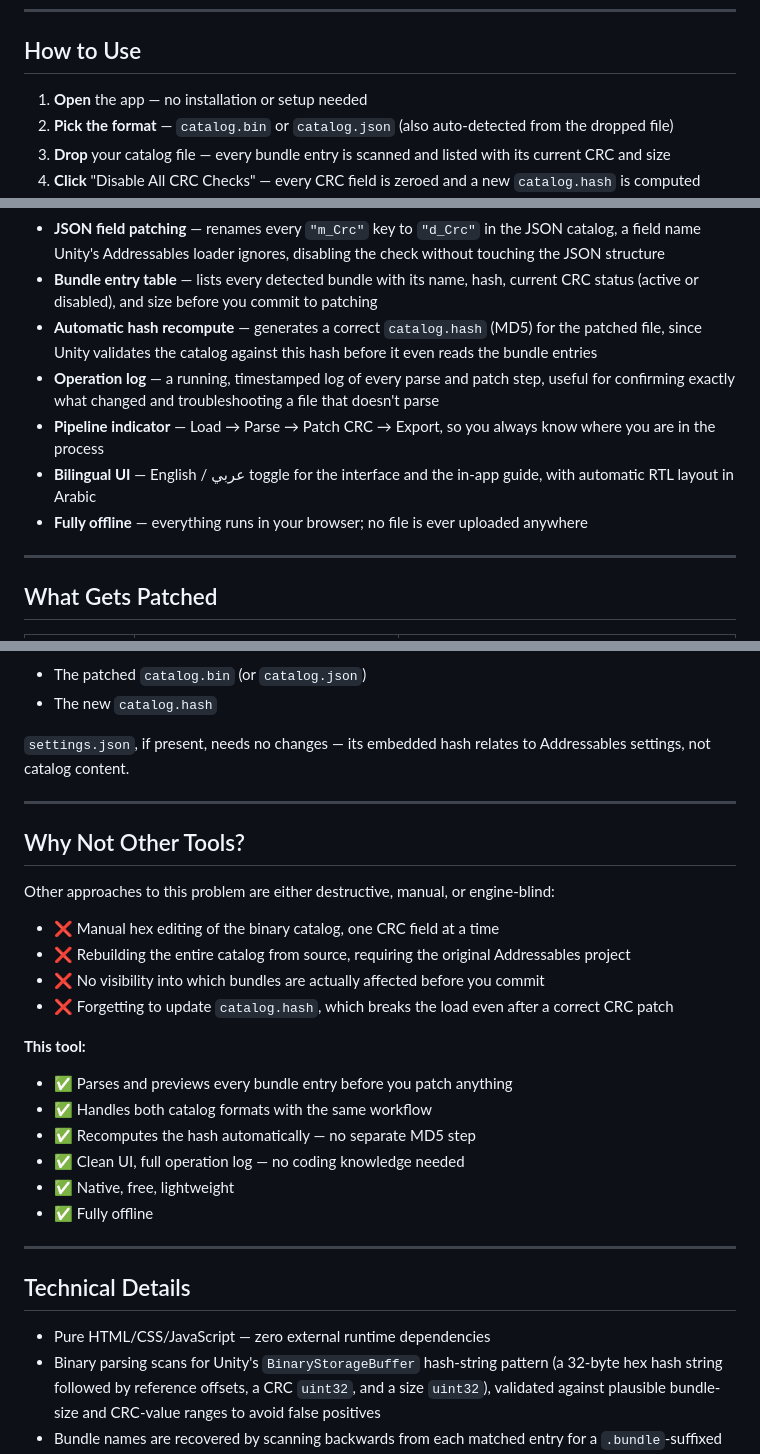
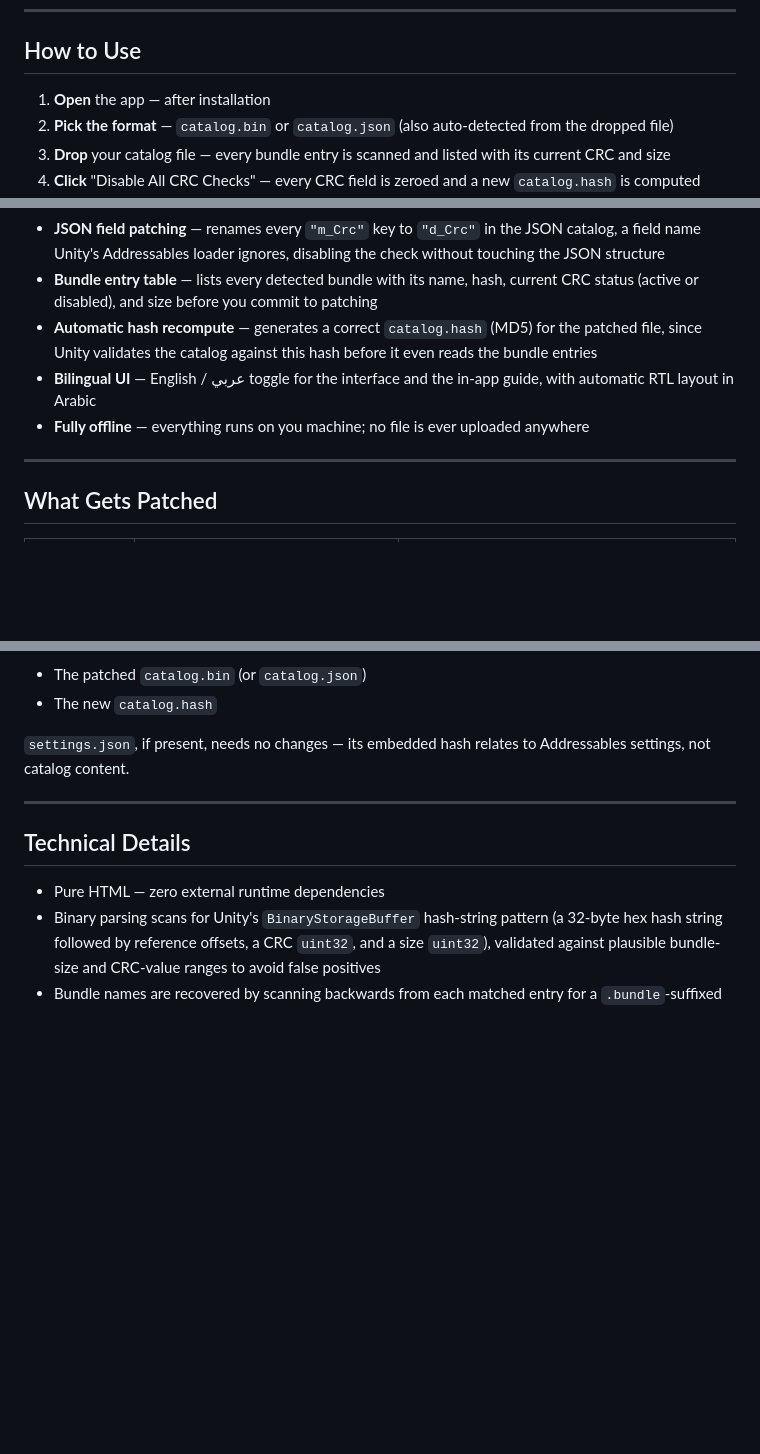
Before and after one commit to KKING-ar/Unity-Catalog-Unlocker, a Markdown page: README.md, 3 parts joined by grey strips. Drawn GitHub-style; blank space fills up the shorter version.

```diff
--- a/README.md
+++ b/README.md
@@ -22,7 +22,7 @@ edited bundle → CRC check disabled → loads normally
 
 ## How to Use
 
-1. **Open** the app — no installation or setup needed
+1. **Open** the app — after installation
 2. **Pick the format** — `catalog.bin` or `catalog.json` (also auto-detected from the dropped file)
 3. **Drop** your catalog file — every bundle entry is scanned and listed with its current CRC and size
 4. **Click** "Disable All CRC Checks" — every CRC field is zeroed and a new `catalog.hash` is computed
@@ -39,10 +39,8 @@ That's it. No coding. No hex editor required.
 - **JSON field patching** — renames every `"m_Crc"` key to `"d_Crc"` in the JSON catalog, a field name Unity's Addressables loader ignores, disabling the check without touching the JSON structure
 - **Bundle entry table** — lists every detected bundle with its name, hash, current CRC status (active or disabled), and size before you commit to patching
 - **Automatic hash recompute** — generates a correct `catalog.hash` (MD5) for the patched file, since Unity validates the catalog against this hash before it even reads the bundle entries
-- **Operation log** — a running, timestamped log of every parse and patch step, useful for confirming exactly what changed and troubleshooting a file that doesn't parse
-- **Pipeline indicator** — Load → Parse → Patch CRC → Export, so you always know where you are in the process
 - **Bilingual UI** — English / عربي toggle for the interface and the in-app guide, with automatic RTL layout in Arabic
-- **Fully offline** — everything runs in your browser; no file is ever uploaded anywhere
+- **Fully offline** — everything runs on you machine; no file is ever uploaded anywhere
 
 ---
 
@@ -67,28 +65,9 @@ Replace these two files in your game's `StreamingAssets` folder (or wherever you
 
 ---
 
-## Why Not Other Tools?
-
-Other approaches to this problem are either destructive, manual, or engine-blind:
-
-- ❌ Manual hex editing of the binary catalog, one CRC field at a time
-- ❌ Rebuilding the entire catalog from source, requiring the original Addressables project
-- ❌ No visibility into which bundles are actually affected before you commit
-- ❌ Forgetting to update `catalog.hash`, which breaks the load even after a correct CRC patch
-
-**This tool:**
-- ✅ Parses and previews every bundle entry before you patch anything
-- ✅ Handles both catalog formats with the same workflow
-- ✅ Recomputes the hash automatically — no separate MD5 step
-- ✅ Clean UI, full operation log — no coding knowledge needed
-- ✅ Native, free, lightweight
-- ✅ Fully offline
-
----
-
 ## Technical Details
 
-- Pure HTML/CSS/JavaScript — zero external runtime dependencies
+- Pure HTML — zero external runtime dependencies
 - Binary parsing scans for Unity's `BinaryStorageBuffer` hash-string pattern (a 32-byte hex hash string followed by reference offsets, a CRC `uint32`, and a size `uint32`), validated against plausible bundle-size and CRC-value ranges to avoid false positives
 - Bundle names are recovered by scanning backwards from each matched entry for a `.bundle`-suffixed string
 - JSON catalogs are patched via direct string field renaming; catalogs with an embedded `m_ExtraDataString` (base64-encoded binary blob) are also decoded and scanned for bundle entries for visibility
```
